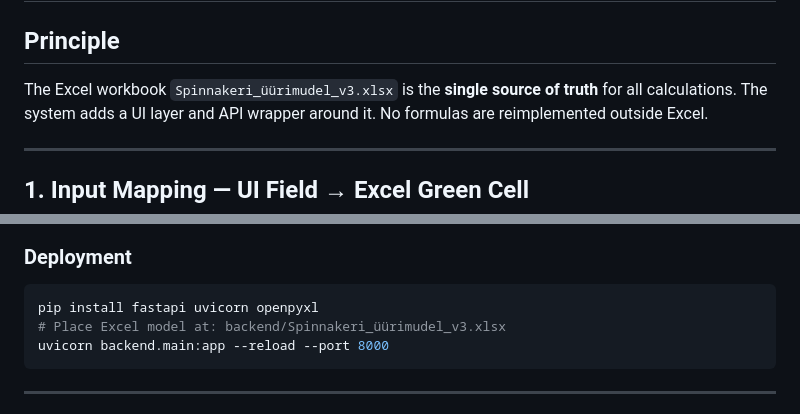
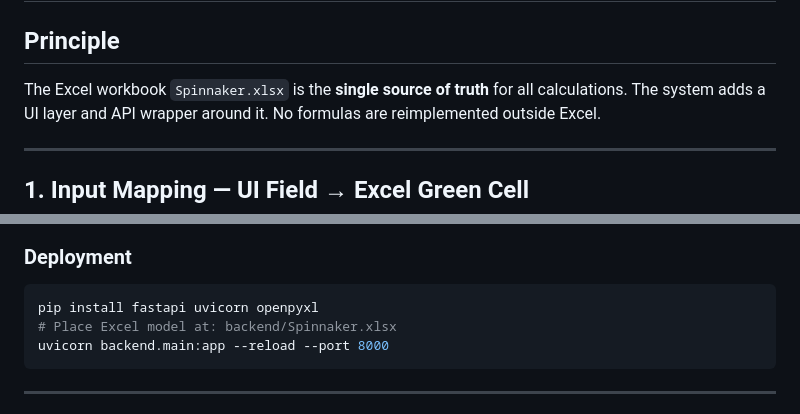
Before and after one commit to IvoJaanisoo/Kodu, a Markdown page: architecture.md, 2 parts joined by grey strips. Rendered like a GitHub page.

````diff
--- a/architecture.md
+++ b/architecture.md
@@ -1,7 +1,7 @@
 # Spinnaker Rental Model — System Architecture
 
 ## Principle
-The Excel workbook `Spinnakeri_üürimudel_v3.xlsx` is the **single source of truth** for all calculations.
+The Excel workbook `Spinnaker.xlsx` is the **single source of truth** for all calculations.
 The system adds a UI layer and API wrapper around it. No formulas are reimplemented outside Excel.
 
 ---
@@ -106,7 +106,7 @@ The system adds a UI layer and API wrapper around it. No formulas are reimplemen
 ### Deployment
 ```bash
 pip install fastapi uvicorn openpyxl
-# Place Excel model at: backend/Spinnakeri_üürimudel_v3.xlsx
+# Place Excel model at: backend/Spinnaker.xlsx
 uvicorn backend.main:app --reload --port 8000
 ```
 
````
